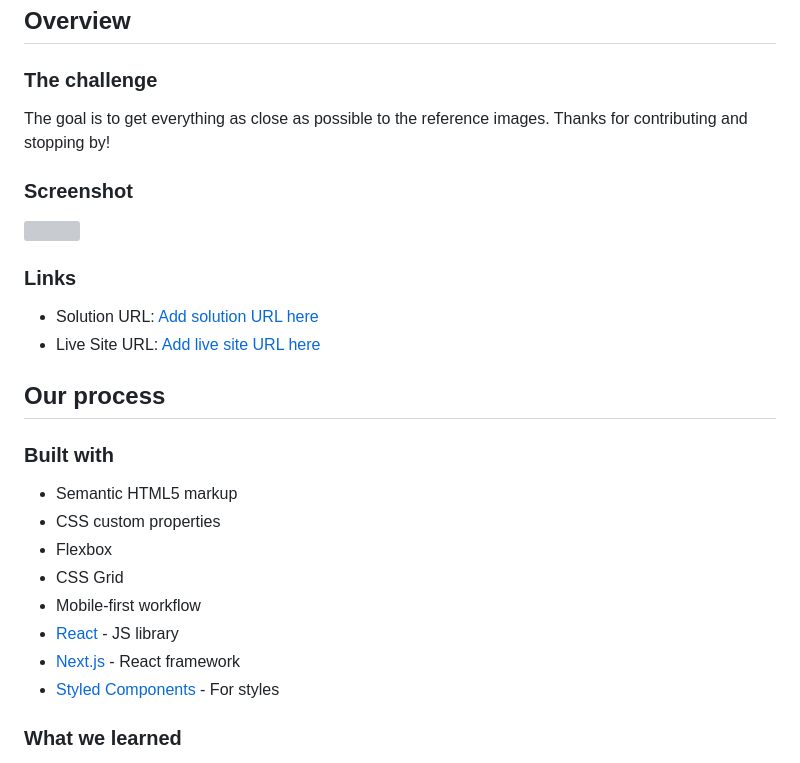
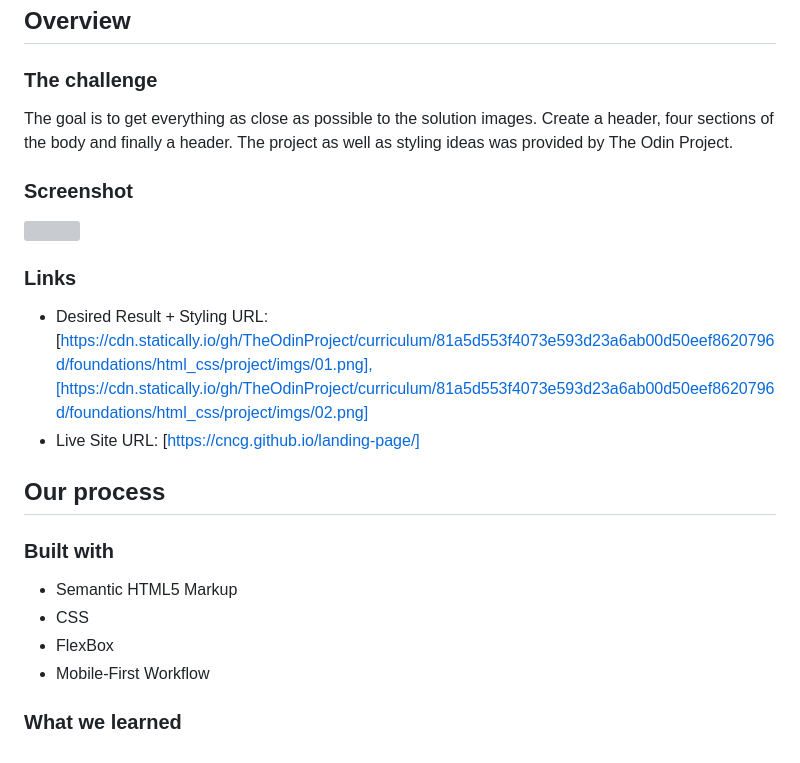
Before and after one commit to cncg/landing-page, a Markdown page: README.md, the part around the change. Drawn GitHub-style; grey boxes are pictures that could not be loaded.

```diff
--- a/README.md
+++ b/README.md
@@ -18,7 +18,7 @@ The layout for the page is found in the images folder as well as fonts, colors a
 ## Overview
 
 ### The challenge
-The goal is to get everything as close as possible to the reference images. Thanks for contributing and stopping by!
+The goal is to get everything as close as possible to the solution images. Create a header, four sections of the body and finally a header. The project as well as styling ideas was provided by The Odin Project.
 
 ### Screenshot
 
@@ -26,21 +26,17 @@ The goal is to get everything as close as possible to the reference images. Than
 
 ### Links
 
-- Solution URL: [Add solution URL here](https://your-solution-url.com)
-- Live Site URL: [Add live site URL here](https://your-live-site-url.com)
+- Desired Result + Styling URL: [https://cdn.statically.io/gh/TheOdinProject/curriculum/81a5d553f4073e593d23a6ab00d50eef8620796d/foundations/html_css/project/imgs/01.png],[https://cdn.statically.io/gh/TheOdinProject/curriculum/81a5d553f4073e593d23a6ab00d50eef8620796d/foundations/html_css/project/imgs/02.png]
+- Live Site URL: [https://cncg.github.io/landing-page/]
 
 ## Our process
 
 ### Built with
 
-- Semantic HTML5 markup
-- CSS custom properties
-- Flexbox
-- CSS Grid
-- Mobile-first workflow
-- [React](https://reactjs.org/) - JS library
-- [Next.js](https://nextjs.org/) - React framework
-- [Styled Components](https://styled-components.com/) - For styles
+- Semantic HTML5 Markup
+- CSS
+- FlexBox
+- Mobile-First Workflow
 
 ### What we learned
 
```
